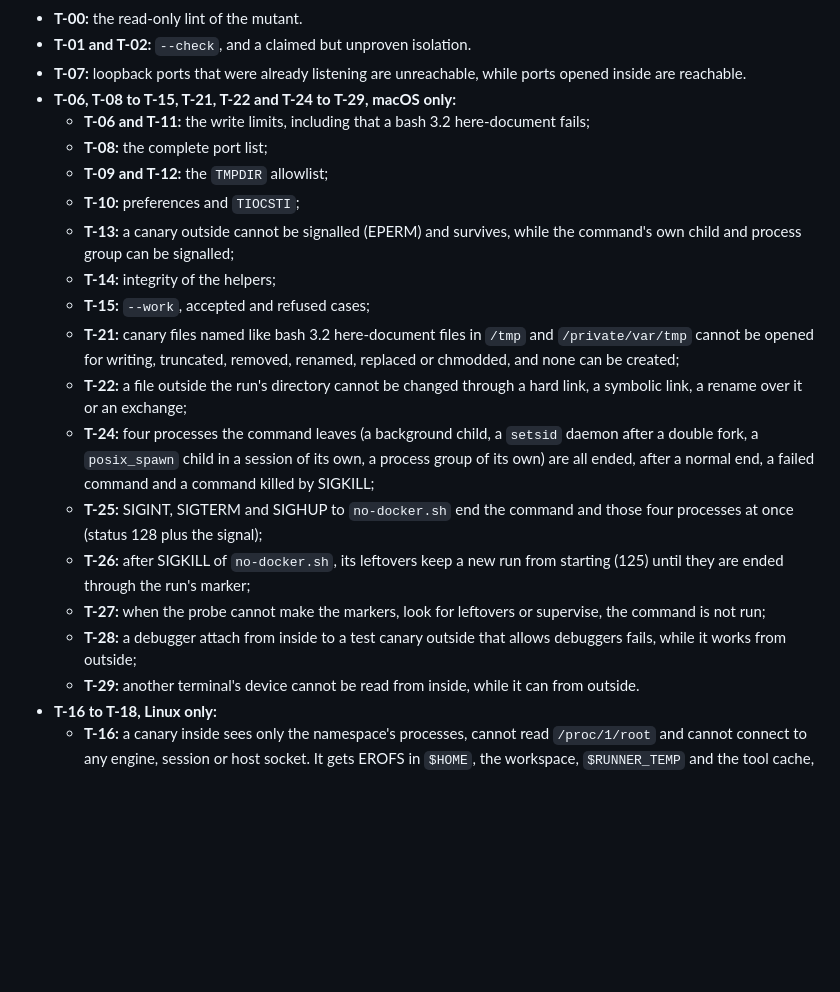
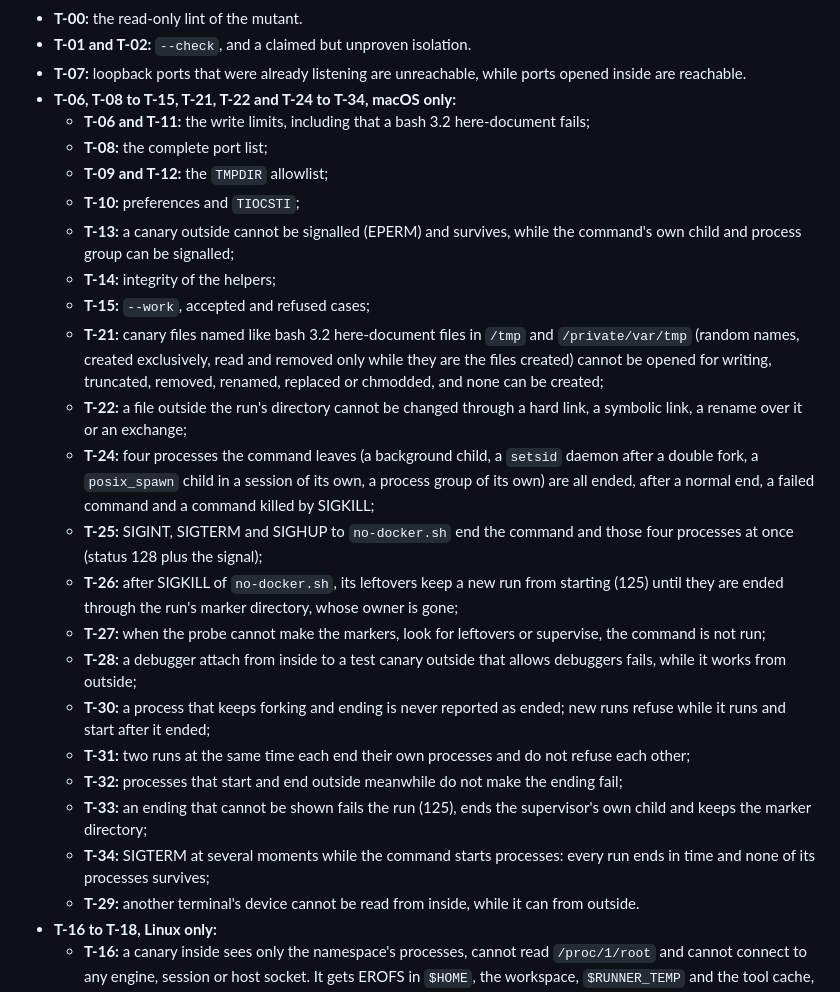
Before and after one commit to knittingcode/flowcrm, a Markdown page: docs/dev-environment.md, the part around one of its changes. Drawn GitHub-style; blank space fills up the shorter version.

```diff
--- a/docs/dev-environment.md
+++ b/docs/dev-environment.md
@@ -827,7 +844,7 @@ in the test's directories or send signal 0 or TERM to the test's own
 - **T-01 and T-02:** `--check`, and a claimed but unproven isolation.
 - **T-07:** loopback ports that were already listening are unreachable,
   while ports opened inside are reachable.
-- **T-06, T-08 to T-15, T-21, T-22 and T-24 to T-29, macOS only:**
+- **T-06, T-08 to T-15, T-21, T-22 and T-24 to T-34, macOS only:**
   - **T-06 and T-11:** the write limits, including that a bash 3.2
     here-document fails;
   - **T-08:** the complete port list;
@@ -838,8 +855,10 @@ in the test's directories or send signal 0 or TERM to the test's own
   - **T-14:** integrity of the helpers;
   - **T-15:** `--work`, accepted and refused cases;
   - **T-21:** canary files named like bash 3.2 here-document files in
-    `/tmp` and `/private/var/tmp` cannot be opened for writing, truncated,
-    removed, renamed, replaced or chmodded, and none can be created;
+    `/tmp` and `/private/var/tmp` (random names, created exclusively, read
+    and removed only while they are the files created) cannot be opened for
+    writing, truncated, removed, renamed, replaced or chmodded, and none can
+    be created;
   - **T-22:** a file outside the run's directory cannot be changed through
     a hard link, a symbolic link, a rename over it or an exchange;
   - **T-24:** four processes the command leaves (a background child, a
@@ -849,11 +868,22 @@ in the test's directories or send signal 0 or TERM to the test's own
   - **T-25:** SIGINT, SIGTERM and SIGHUP to `no-docker.sh` end the command
     and those four processes at once (status 128 plus the signal);
   - **T-26:** after SIGKILL of `no-docker.sh`, its leftovers keep a new run
-    from starting (125) until they are ended through the run's marker;
+    from starting (125) until they are ended through the run's marker
+    directory, whose owner is gone;
   - **T-27:** when the probe cannot make the markers, look for leftovers or
     supervise, the command is not run;
   - **T-28:** a debugger attach from inside to a test canary outside that
     allows debuggers fails, while it works from outside;
+  - **T-30:** a process that keeps forking and ending is never reported as
+    ended; new runs refuse while it runs and start after it ended;
+  - **T-31:** two runs at the same time each end their own processes and
+    do not refuse each other;
+  - **T-32:** processes that start and end outside meanwhile do not make
+    the ending fail;
+  - **T-33:** an ending that cannot be shown fails the run (125), ends the
+    supervisor's own child and keeps the marker directory;
+  - **T-34:** SIGTERM at several moments while the command starts processes:
+    every run ends in time and none of its processes survives;
   - **T-29:** another terminal's device cannot be read from inside, while
     it can from outside.
 - **T-16 to T-18, Linux only:**
```
Also changed, not shown: other parts of docs/dev-environment.md (+56 -39 lines).
